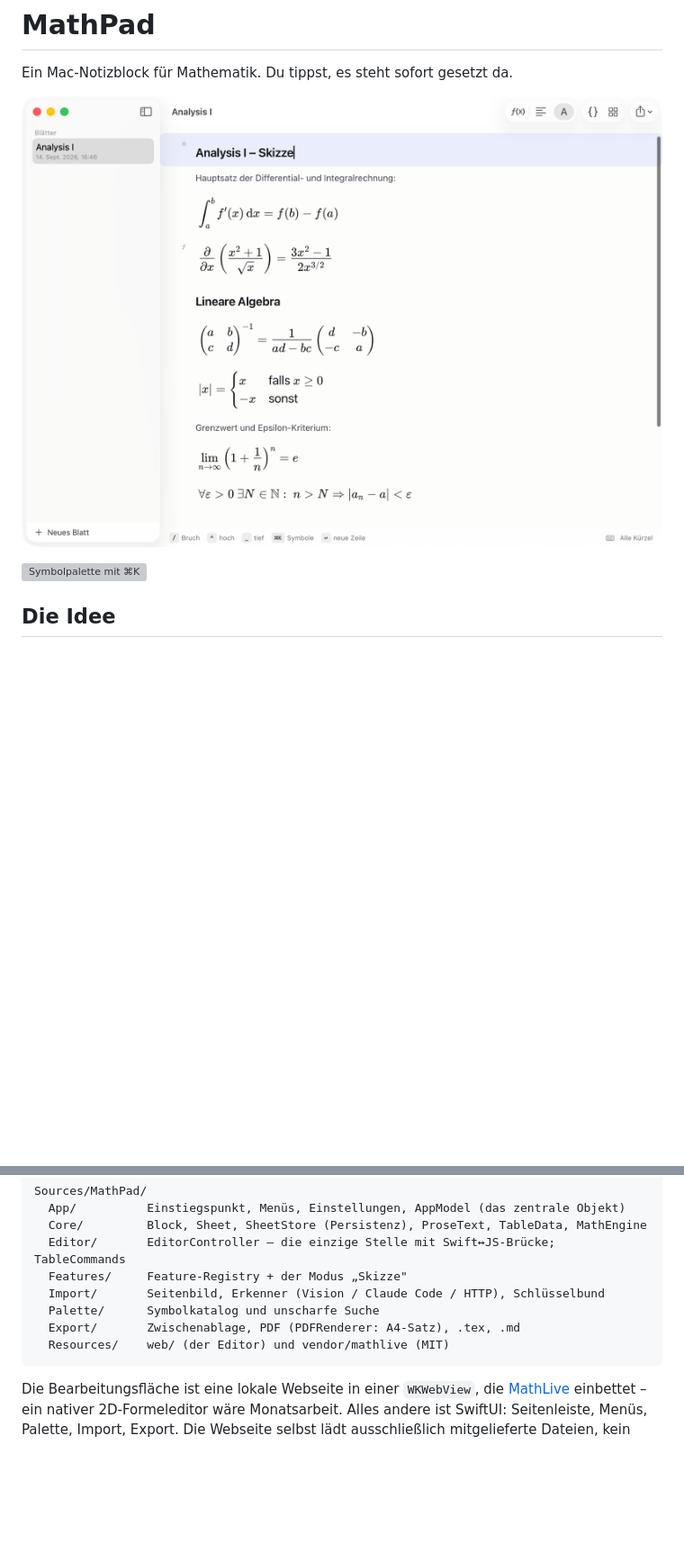
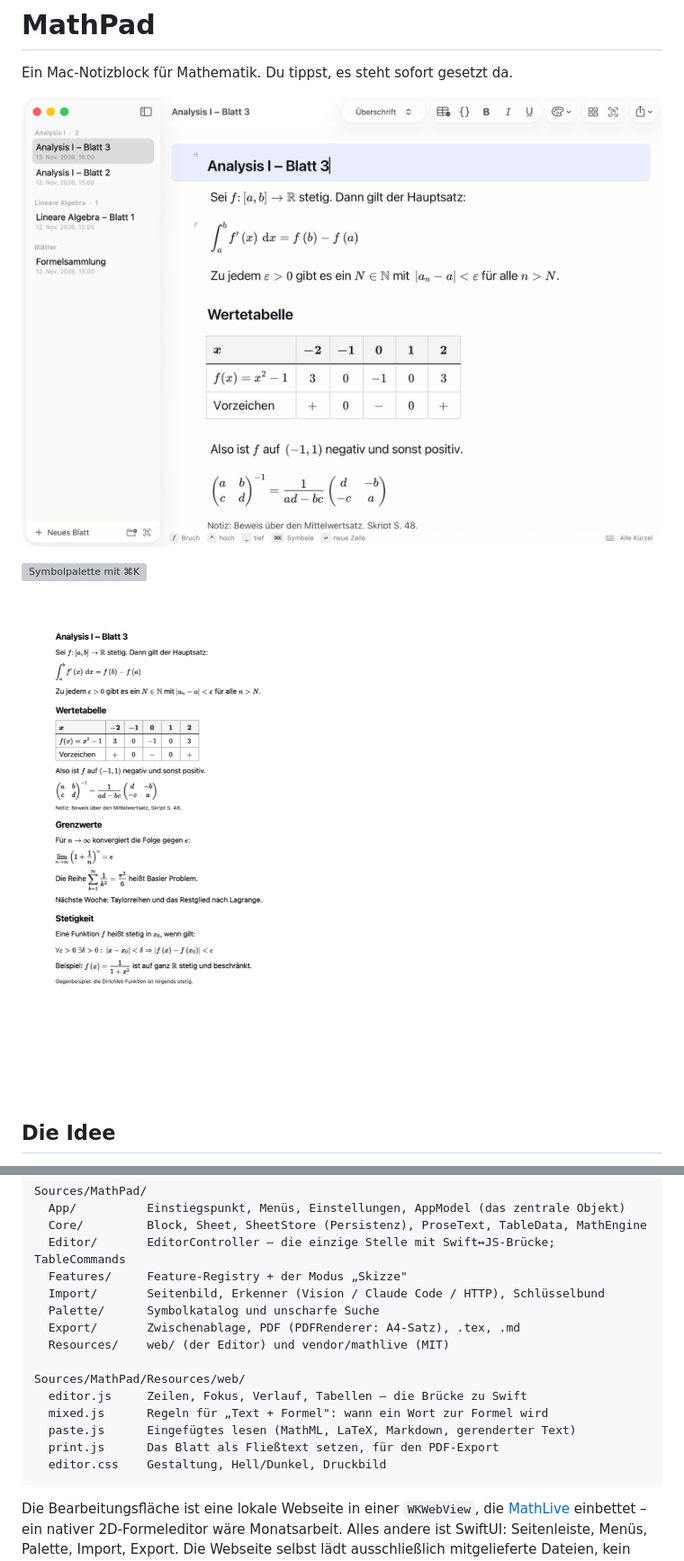
Before and after one commit to karlkohl-coder/MathPad, a Markdown page: README.md, 2 parts joined by grey strips. Shown at 90% size. Drawn GitHub-style; pictures changed too: docs/pdf.png (added), docs/screenshot.png; blank space fills up the shorter version; grey boxes are pictures that could not be loaded.

Commit message:
README: neue Screenshots und Stand nachgezogen
Screenshots zeigen jetzt Tabellen, die aktuelle Werkzeugleiste und den
A4-PDF-Export; Zeilenarten auf fünf plus Tabelle korrigiert und die
Module unter Resources/web beschrieben.

Co-Authored-By: Claude Opus 5 <noreply@anthropic.com>

````diff
--- a/README.md
+++ b/README.md
@@ -5,6 +5,8 @@ Ein Mac-Notizblock für Mathematik. Du tippst, es steht sofort gesetzt da.
 ![Ein Blatt in MathPad](docs/screenshot.png)
 
 ![Symbolpalette mit ⌘K](docs/palette.png)
+
+![Dasselbe Blatt als PDF auf A4](docs/pdf.png)
 
 ## Die Idee
 
@@ -297,6 +302,13 @@ Sources/MathPad/
   Palette/      Symbolkatalog und unscharfe Suche
   Export/       Zwischenablage, PDF (PDFRenderer: A4-Satz), .tex, .md
   Resources/    web/ (der Editor) und vendor/mathlive (MIT)
+
+Sources/MathPad/Resources/web/
+  editor.js     Zeilen, Fokus, Verlauf, Tabellen – die Brücke zu Swift
+  mixed.js      Regeln für „Text + Formel": wann ein Wort zur Formel wird
+  paste.js      Eingefügtes lesen (MathML, LaTeX, Markdown, gerenderter Text)
+  print.js      Das Blatt als Fließtext setzen, für den PDF-Export
+  editor.css    Gestaltung, Hell/Dunkel, Druckbild
 ```
 
 Die Bearbeitungsfläche ist eine lokale Webseite in einer `WKWebView`, die
````
Also changed, not shown: other parts of README.md (+4 -1 lines), 2 other files.
